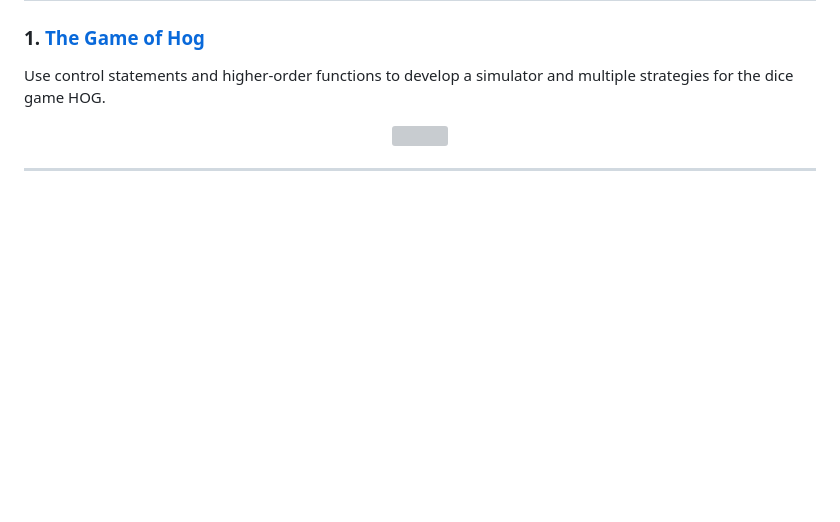
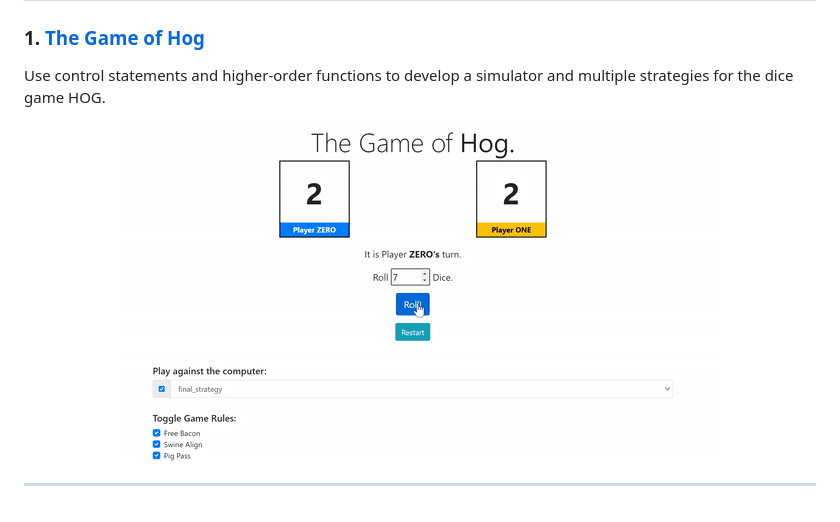
Before and after one commit to ZhuoyunZhong/CS61A-20Fall-Projects, a Markdown page: README.md, the part around the change. Drawn GitHub-style; pictures changed too: P1-hog/demo/P1.gif (added); blank space fills up the shorter version; grey boxes are pictures that could not be loaded.

```diff
--- a/README.md
+++ b/README.md
@@ -12,7 +12,7 @@
 Use control statements and higher-order functions to develop a simulator and multiple strategies for the dice game HOG.
 
 <p align="center">
-  	<img src="./demonstration/P1.gif"/>
+  	<img src="P1-hog/demo/P1.gif"/>
 </p>
 
 ---
```
Also changed, not shown: P1-hog/README.md (+2 -0 lines).
